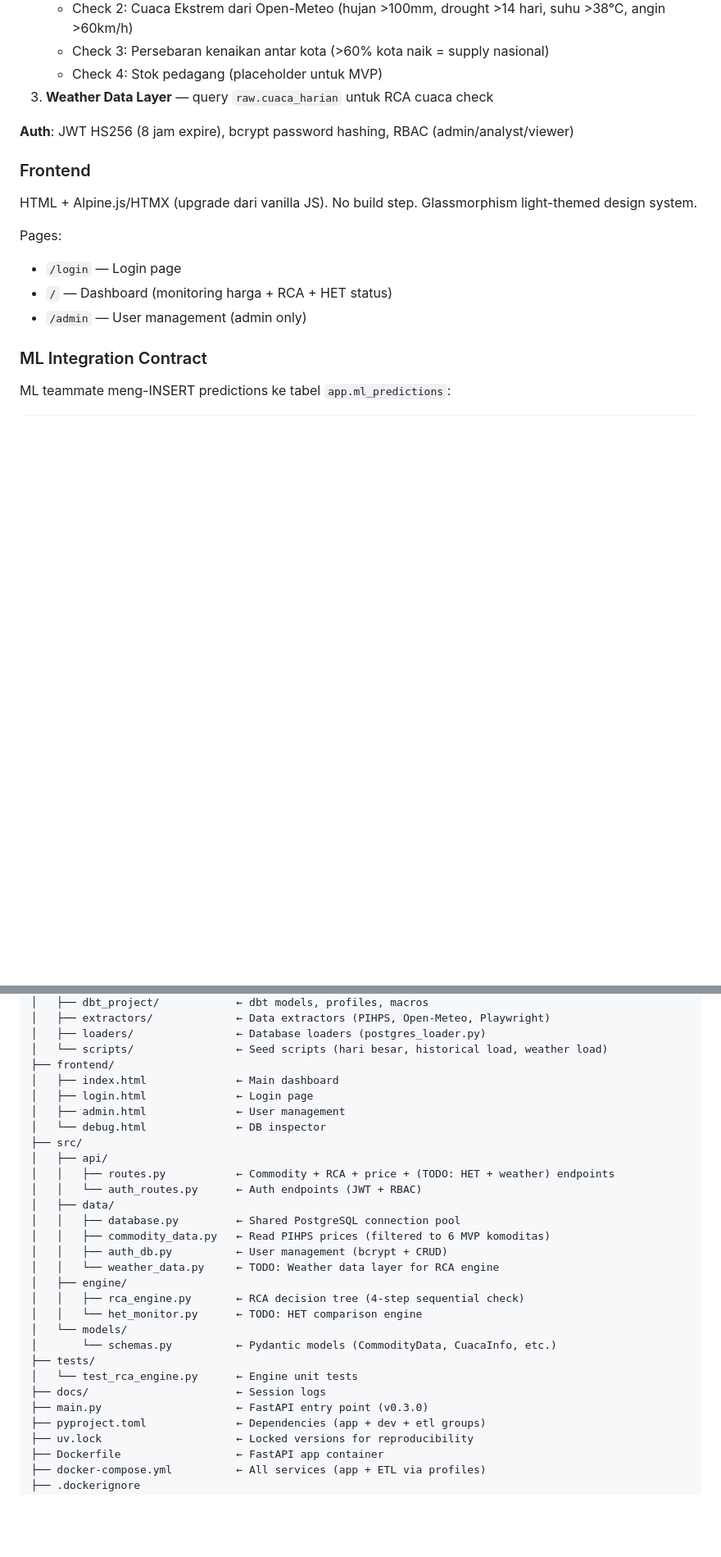
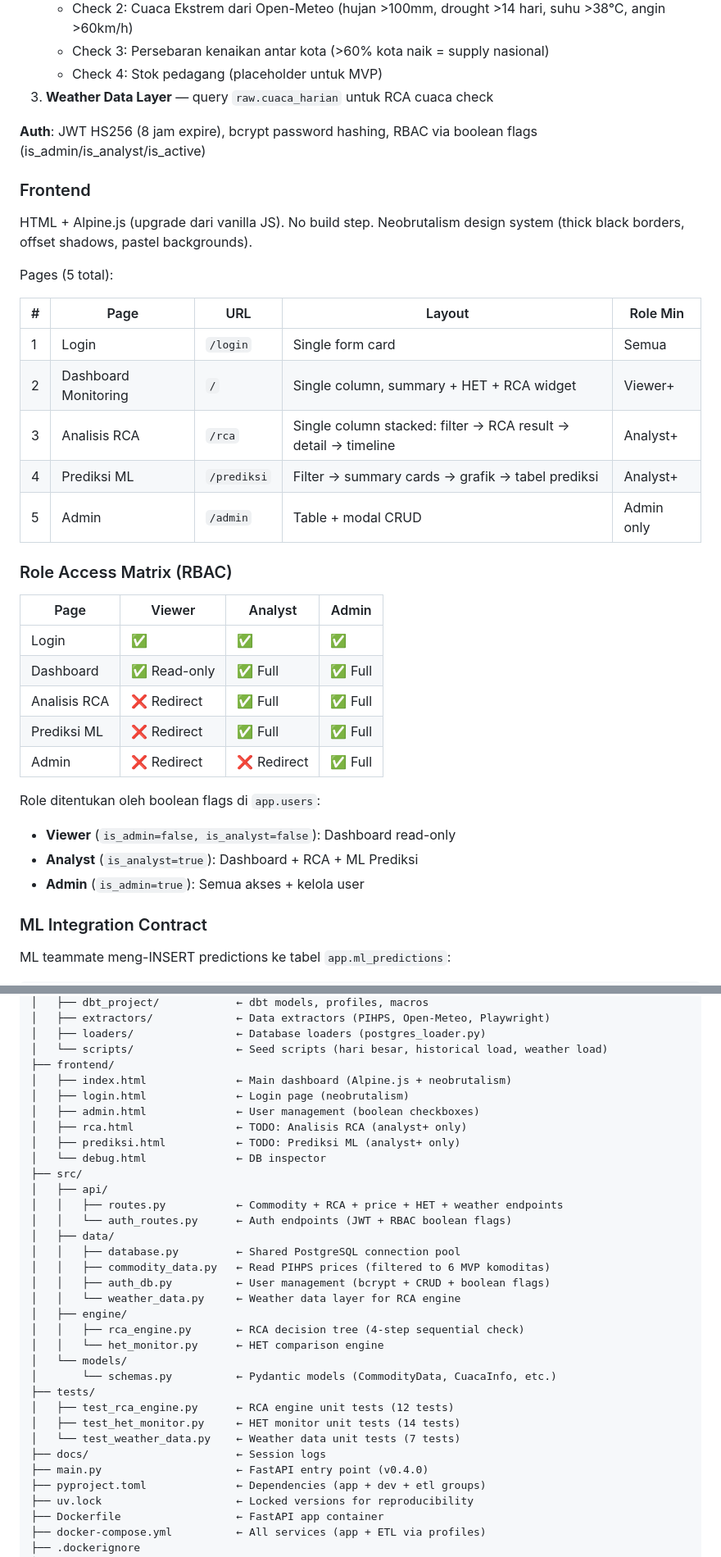
Before and after one commit to RayhanLup1n/bi-hackathon-group-1, a Markdown page: CLAUDE.md, 2 parts joined by grey strips. Shown at 82% size. GitHub-like rendering; blank space fills up the shorter version.

Commit message:
docs: update CLAUDE.md with page plan, role matrix, and checkpoint 8-9

```diff
--- a/CLAUDE.md
+++ b/CLAUDE.md
@@ -111,17 +110,37 @@ PostgreSQL (Supabase Cloud)
    - Check 4: Stok pedagang (placeholder untuk MVP)
 3. **Weather Data Layer** — query `raw.cuaca_harian` untuk RCA cuaca check
 
-**Auth**: JWT HS256 (8 jam expire), bcrypt password hashing, RBAC (admin/analyst/viewer)
+**Auth**: JWT HS256 (8 jam expire), bcrypt password hashing, RBAC via boolean flags (is_admin/is_analyst/is_active)
 
 ### Frontend
 
-HTML + Alpine.js/HTMX (upgrade dari vanilla JS). No build step.
-Glassmorphism light-themed design system.
+HTML + Alpine.js (upgrade dari vanilla JS). No build step.
+Neobrutalism design system (thick black borders, offset shadows, pastel backgrounds).
 
-Pages:
-- `/login` — Login page
-- `/` — Dashboard (monitoring harga + RCA + HET status)
-- `/admin` — User management (admin only)
+Pages (5 total):
+
+| # | Page | URL | Layout | Role Min |
+|---|------|-----|--------|----------|
+| 1 | Login | `/login` | Single form card | Semua |
+| 2 | Dashboard Monitoring | `/` | Single column, summary + HET + RCA widget | Viewer+ |
+| 3 | Analisis RCA | `/rca` | Single column stacked: filter → RCA result → detail → timeline | Analyst+ |
+| 4 | Prediksi ML | `/prediksi` | Filter → summary cards → grafik → tabel prediksi | Analyst+ |
+| 5 | Admin | `/admin` | Table + modal CRUD | Admin only |
+
+### Role Access Matrix (RBAC)
+
+| Page | Viewer | Analyst | Admin |
+|------|--------|---------|-------|
+| Login | ✅ | ✅ | ✅ |
+| Dashboard | ✅ Read-only | ✅ Full | ✅ Full |
+| Analisis RCA | ❌ Redirect | ✅ Full | ✅ Full |
+| Prediksi ML | ❌ Redirect | ✅ Full | ✅ Full |
+| Admin | ❌ Redirect | ❌ Redirect | ✅ Full |
+
+Role ditentukan oleh boolean flags di `app.users`:
+- **Viewer** (`is_admin=false, is_analyst=false`): Dashboard read-only
+- **Analyst** (`is_analyst=true`): Dashboard + RCA + ML Prediksi
+- **Admin** (`is_admin=true`): Semua akses + kelola user
 
 ### ML Integration Contract
 
@@ -444,28 +482,32 @@ bi-hackathon-group-1/
 │   ├── loaders/                ← Database loaders (postgres_loader.py)
 │   └── scripts/                ← Seed scripts (hari besar, historical load, weather load)
 ├── frontend/
-│   ├── index.html              ← Main dashboard
-│   ├── login.html              ← Login page
-│   ├── admin.html              ← User management
+│   ├── index.html              ← Main dashboard (Alpine.js + neobrutalism)
+│   ├── login.html              ← Login page (neobrutalism)
+│   ├── admin.html              ← User management (boolean checkboxes)
+│   ├── rca.html                ← TODO: Analisis RCA (analyst+ only)
+│   ├── prediksi.html           ← TODO: Prediksi ML (analyst+ only)
 │   └── debug.html              ← DB inspector
 ├── src/
 │   ├── api/
-│   │   ├── routes.py           ← Commodity + RCA + price + (TODO: HET + weather) endpoints
-│   │   └── auth_routes.py      ← Auth endpoints (JWT + RBAC)
+│   │   ├── routes.py           ← Commodity + RCA + price + HET + weather endpoints
+│   │   └── auth_routes.py      ← Auth endpoints (JWT + RBAC boolean flags)
 │   ├── data/
 │   │   ├── database.py         ← Shared PostgreSQL connection pool
 │   │   ├── commodity_data.py   ← Read PIHPS prices (filtered to 6 MVP komoditas)
-│   │   ├── auth_db.py          ← User management (bcrypt + CRUD)
-│   │   └── weather_data.py     ← TODO: Weather data layer for RCA engine
+│   │   ├── auth_db.py          ← User management (bcrypt + CRUD + boolean flags)
+│   │   └── weather_data.py     ← Weather data layer for RCA engine
 │   ├── engine/
 │   │   ├── rca_engine.py       ← RCA decision tree (4-step sequential check)
-│   │   └── het_monitor.py      ← TODO: HET comparison engine
+│   │   └── het_monitor.py      ← HET comparison engine
 │   └── models/
 │       └── schemas.py          ← Pydantic models (CommodityData, CuacaInfo, etc.)
 ├── tests/
-│   └── test_rca_engine.py      ← Engine unit tests
+│   ├── test_rca_engine.py      ← RCA engine unit tests (12 tests)
+│   ├── test_het_monitor.py     ← HET monitor unit tests (14 tests)
+│   └── test_weather_data.py    ← Weather data unit tests (7 tests)
 ├── docs/                       ← Session logs
-├── main.py                     ← FastAPI entry point (v0.3.0)
+├── main.py                     ← FastAPI entry point (v0.4.0)
 ├── pyproject.toml              ← Dependencies (app + dev + etl groups)
 ├── uv.lock                     ← Locked versions for reproducibility
 ├── Dockerfile                  ← FastAPI app container
```
Also changed, not shown: other parts of CLAUDE.md (+39 -13 lines).
